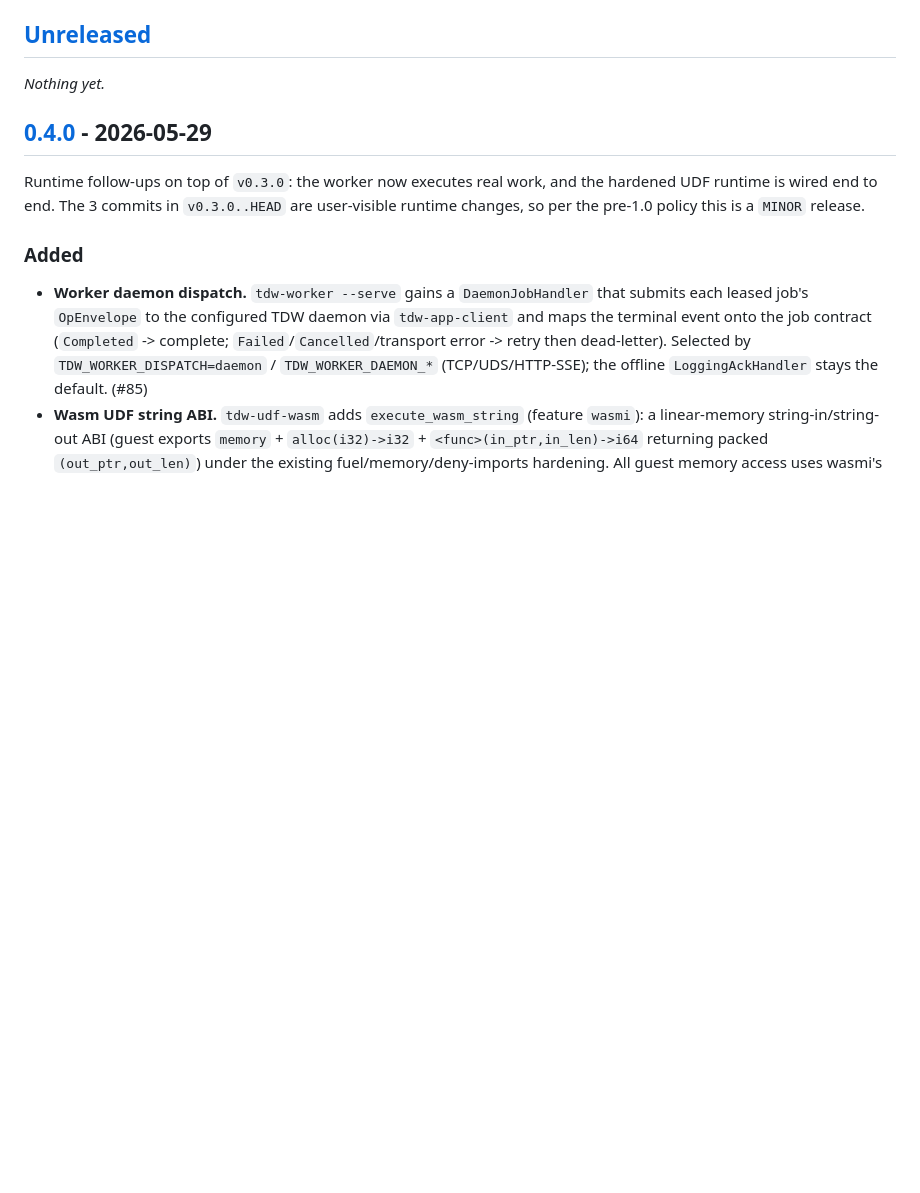
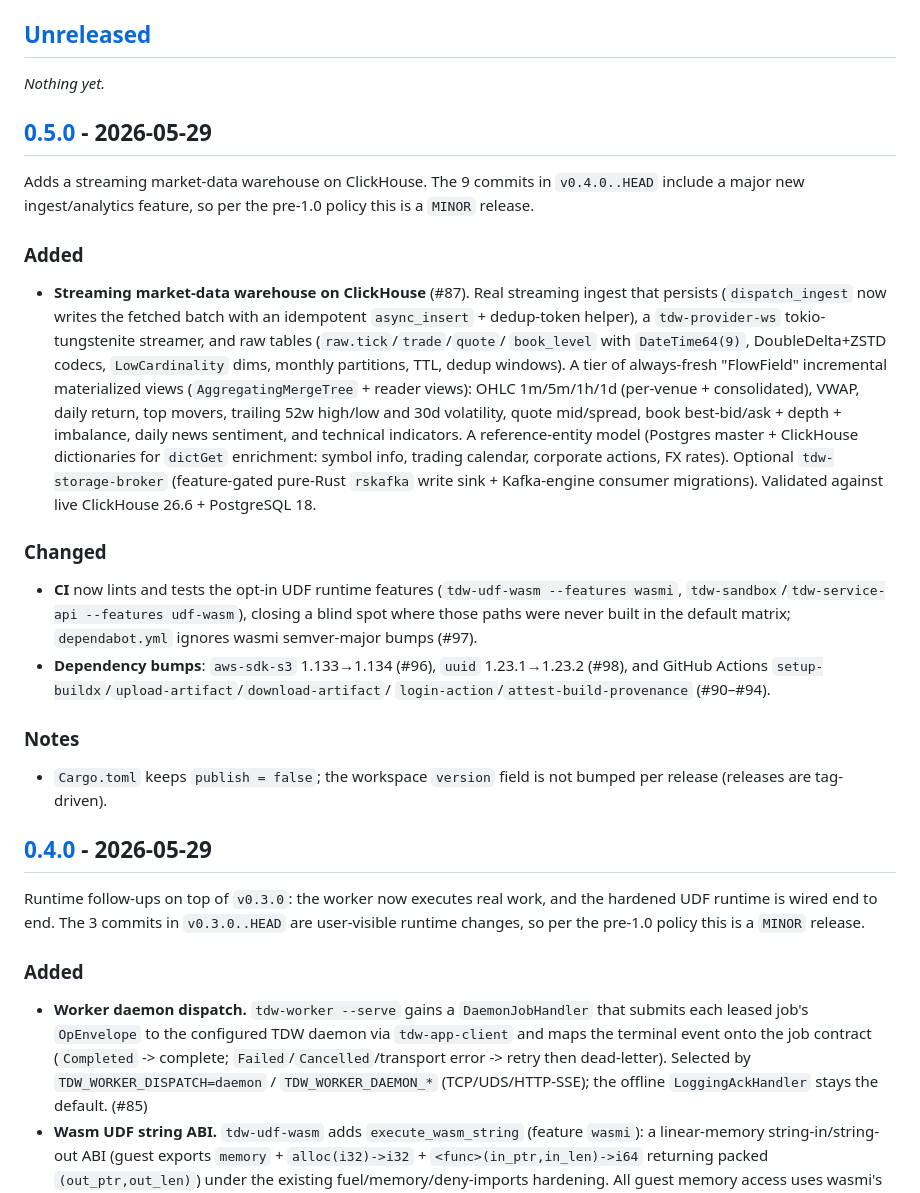
Before and after one commit to xrey167/FinX-Plattform, a Markdown page: CHANGELOG.md, the part around one of its changes. Drawn GitHub-style; blank space fills up the shorter version.

Commit message:
docs(release): reconcile changelog for v0.5.0
Add the [0.5.0] section covering v0.4.0..HEAD (9 commits). Headline: the
streaming market-data warehouse on ClickHouse (#87) — persisting streaming
ingest, always-fresh FlowField materialized views, and a reference-entity
dictionary model. Also the wasmi/udf-wasm CI coverage + dependabot wasmi
ignore (#97) and dependency bumps (#90-94, #96, #98). Feature work -> MINOR.

Docs-only; no runtime code change.

Co-Authored-By: Claude Opus 4.8 (1M context) <noreply@anthropic.com>

```diff
--- a/CHANGELOG.md
+++ b/CHANGELOG.md
@@ -11,6 +11,45 @@ for compatible fixes, docs, CI-only changes, and packaging repairs.
 ## [Unreleased]
 
 _Nothing yet._
+
+## [0.5.0] - 2026-05-29
+
+Adds a streaming market-data warehouse on ClickHouse. The 9 commits in
+`v0.4.0..HEAD` include a major new ingest/analytics feature, so per the pre-1.0
+policy this is a `MINOR` release.
+
+### Added
+
+- **Streaming market-data warehouse on ClickHouse** (#87). Real streaming
+  ingest that persists (`dispatch_ingest` now writes the fetched batch with an
+  idempotent `async_insert` + dedup-token helper), a `tdw-provider-ws`
+  tokio-tungstenite streamer, and raw tables (`raw.tick`/`trade`/`quote`/
+  `book_level` with `DateTime64(9)`, DoubleDelta+ZSTD codecs, `LowCardinality`
+  dims, monthly partitions, TTL, dedup windows). A tier of always-fresh
+  "FlowField" incremental materialized views (`AggregatingMergeTree` + reader
+  views): OHLC 1m/5m/1h/1d (per-venue + consolidated), VWAP, daily return, top
+  movers, trailing 52w high/low and 30d volatility, quote mid/spread, book
+  best-bid/ask + depth + imbalance, daily news sentiment, and technical
+  indicators. A reference-entity model (Postgres master + ClickHouse
+  dictionaries for `dictGet` enrichment: symbol info, trading calendar,
+  corporate actions, FX rates). Optional `tdw-storage-broker` (feature-gated
+  pure-Rust `rskafka` write sink + Kafka-engine consumer migrations). Validated
+  against live ClickHouse 26.6 + PostgreSQL 18.
+
+### Changed
+
+- **CI** now lints and tests the opt-in UDF runtime features
+  (`tdw-udf-wasm --features wasmi`, `tdw-sandbox`/`tdw-service-api --features
+  udf-wasm`), closing a blind spot where those paths were never built in the
+  default matrix; `dependabot.yml` ignores wasmi semver-major bumps (#97).
+- **Dependency bumps**: `aws-sdk-s3` 1.133→1.134 (#96), `uuid` 1.23.1→1.23.2
+  (#98), and GitHub Actions `setup-buildx`/`upload-artifact`/`download-artifact`/
+  `login-action`/`attest-build-provenance` (#90–#94).
+
+### Notes
+
+- `Cargo.toml` keeps `publish = false`; the workspace `version` field is not
+  bumped per release (releases are tag-driven).
 
 ## [0.4.0] - 2026-05-29
 
```
Also changed, not shown: other parts of CHANGELOG.md (+2 -1 lines).
